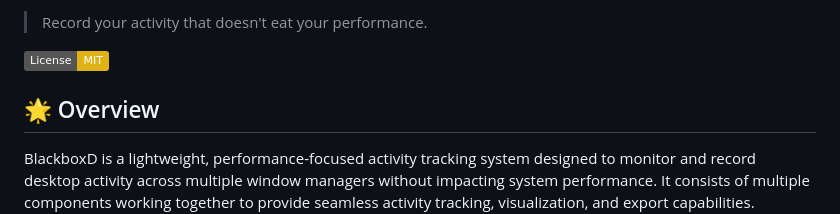
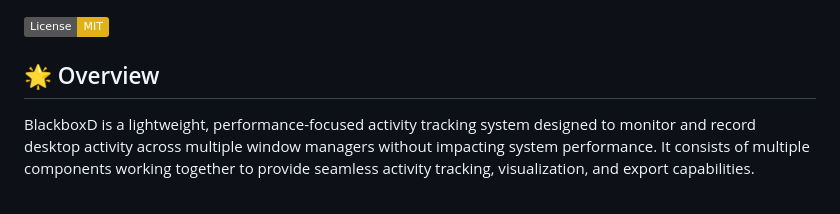
Before and after one commit to Ivoryy06/BlackboxD, a Markdown page: README.md, the part around the change. GitHub-like rendering; badges without logos.

```diff
--- a/README.md
+++ b/README.md
@@ -1,5 +1,3 @@
-> Record your activity that doesn't eat your performance.
-
 [![License: MIT](https://img.shields.io/badge/License-MIT-yellow.svg)](https://opensource.org/licenses/MIT)
 
 ## 🌟 Overview
```
